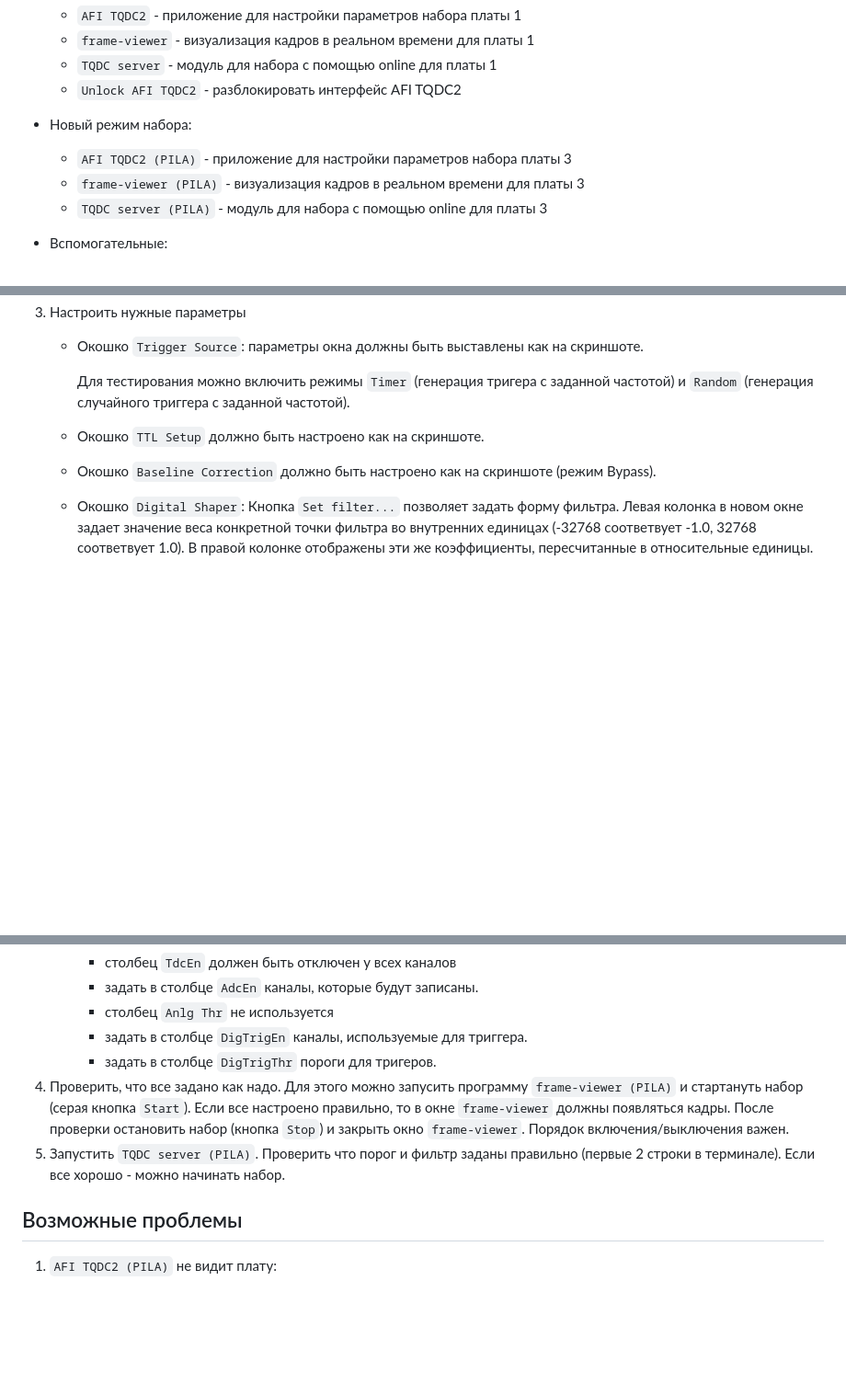
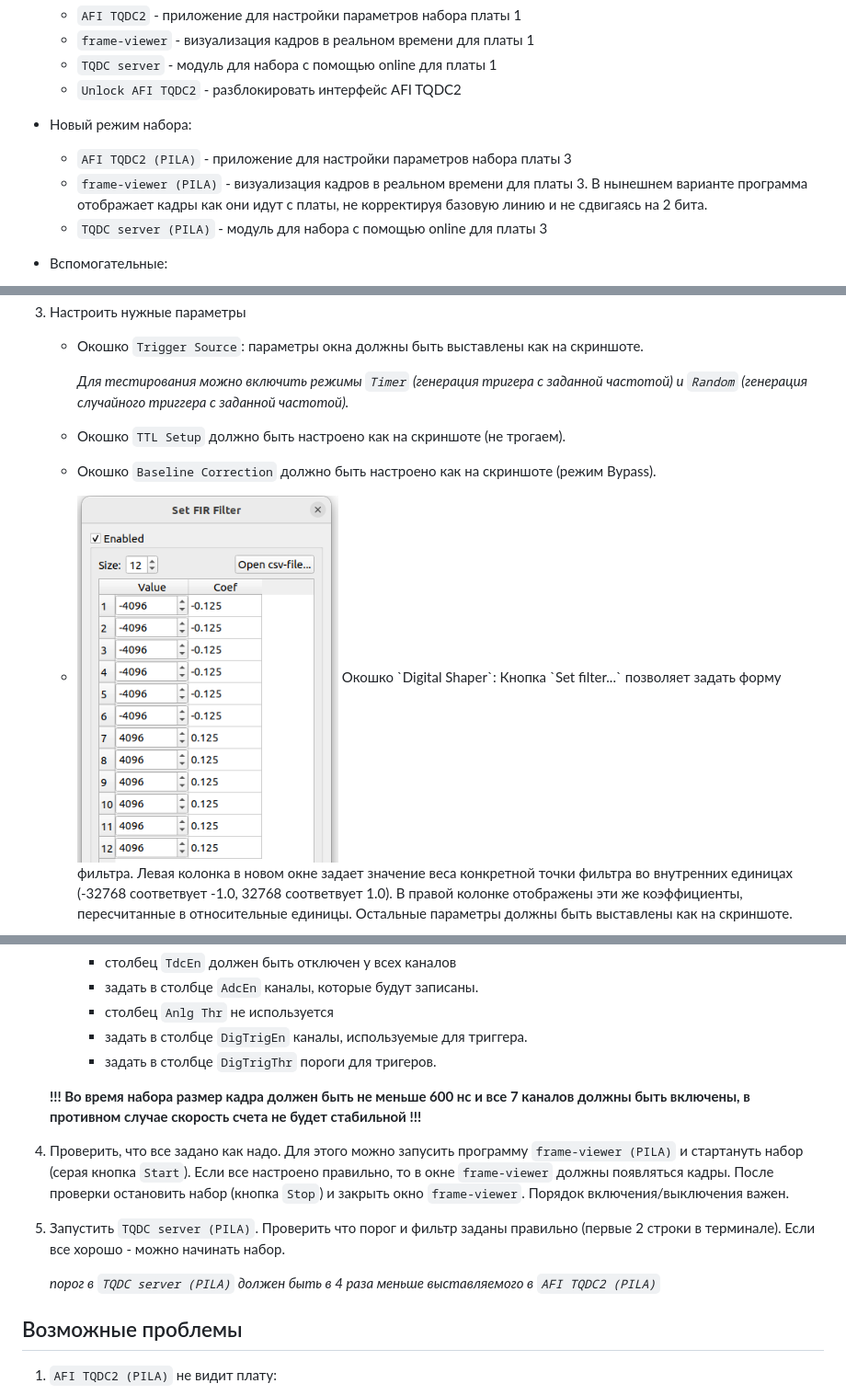
Before and after one commit to kapot65/tqdc-controller-rust, a Markdown page: docs/detector-insturion/README.md, 3 parts joined by grey strips. Shown: that part at 92% size. Drawn GitHub-style; pictures changed too: docs/detector-insturion/imgs/fir.png; blank space fills up the shorter version.

```diff
--- a/docs/detector-insturion/README.md
+++ b/docs/detector-insturion/README.md
@@ -17,7 +17,7 @@
 
 - Новый режим набора:
   - `AFI TQDC2 (PILA)` - приложение для настройки параметров набора платы 3
-  - `frame-viewer (PILA)` - визуализация кадров в реальном времени для платы 3
+  - `frame-viewer (PILA)` - визуализация кадров в реальном времени для платы 3. В нынешнем варианте программа отображает кадры как они идут с платы, не корректируя базовую линию и не сдвигаясь на 2 бита.
   - `TQDC server (PILA)` - модуль для набора с помощью online для платы 3
 
 - Вспомогательные:
@@ -33,11 +33,14 @@
    - Окошко `Trigger Source`:
       параметры окна должны быть выставлены как на скриншоте.
 
-      Для тестирования можно включить режимы `Timer` (генерация тригера с заданной частотой) и `Random` (генерация случайного триггера с заданной частотой).
+      *Для тестирования можно включить режимы `Timer` (генерация тригера с заданной частотой) и `Random` (генерация случайного триггера с заданной частотой).*
 
       <!-- мы используем только цифровой триггер, поэтому галочка должна стоять только на нем, а значение справа должно быть `1`.
       `Dead Time` должно равняться `0` т.к. мы его не используем -->
-    - Окошко `TTL Setup` должно быть настроено как на скриншоте.
+    - Окошко `TTL Setup` должно быть настроено как на скриншоте (не трогаем).
     - Окошко `Baseline Correction` должно быть настроено как на скриншоте (режим Bypass).
-    - Окошко `Digital Shaper`: Кнопка `Set filter...` позволяет задать форму фильтра. Левая колонка в новом окне задает значение веса конкретной точки фильтра во внутренних единицах (-32768 соответвует -1.0, 32768 соответвует 1.0). В правой колонке отображены эти же коэффициенты, пересчитанные в относительные единицы.
+    - <img style="float: right;" height="400px"  src="./imgs/fir.png">
+      <!-- ![FIR-filter](./imgs/fir.png) -->
+      Окошко `Digital Shaper`: Кнопка `Set filter...` позволяет задать форму фильтра. Левая колонка в новом окне задает значение веса конкретной точки фильтра во внутренних единицах (-32768 соответвует -1.0, 32768 соответвует 1.0). В правой колонке отображены эти же коэффициенты, пересчитанные в относительные единицы.
+      Остальные параметры должны быть выставлены как на скриншоте.
 
@@ -57,8 +58,13 @@
       - столбец `Anlg Thr` не используется
       - задать в столбце `DigTrigEn` каналы, используемые для триггера.
       - задать в столбце `DigTrigThr` пороги для тригеров.
+
+    **!!! Во время набора размер кадра должен быть не меньше 600 нс и все 7 каналов должны быть включены, в противном случае скорость счета не будет стабильной !!!**
+
 4. Проверить, что все задано как надо. Для этого можно запусить программу `frame-viewer (PILA)` и стартануть набор (серая кнопка `Start`). Если все настроено правильно, то в окне `frame-viewer` должны появляться кадры. После проверки остановить набор (кнопка `Stop`) и закрыть окно `frame-viewer`. Порядок включения/выключения важен.
 5. Запустить `TQDC server (PILA)`. Проверить что порог и фильтр заданы правильно (первые 2 строки в терминале). Если все хорошо - можно начинать набор.
+
+    *порог в `TQDC server (PILA)` должен быть в 4 раза меньше выставляемого в `AFI TQDC2 (PILA)`*
 
 ## Возможные проблемы
 1. `AFI TQDC2 (PILA)` не видит плату:
```
Also changed, not shown: other parts of docs/detector-insturion/README.md (+1 -3 lines).
